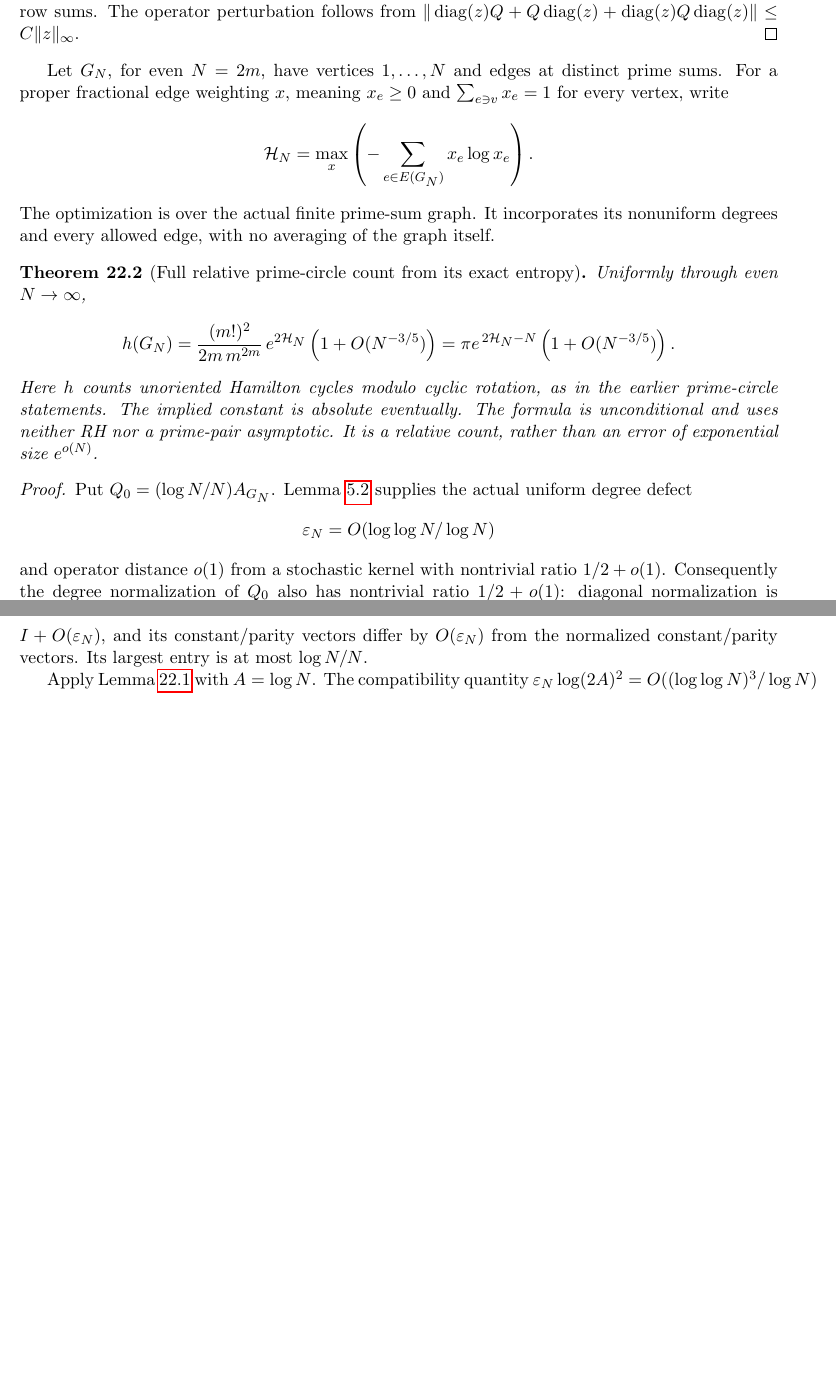
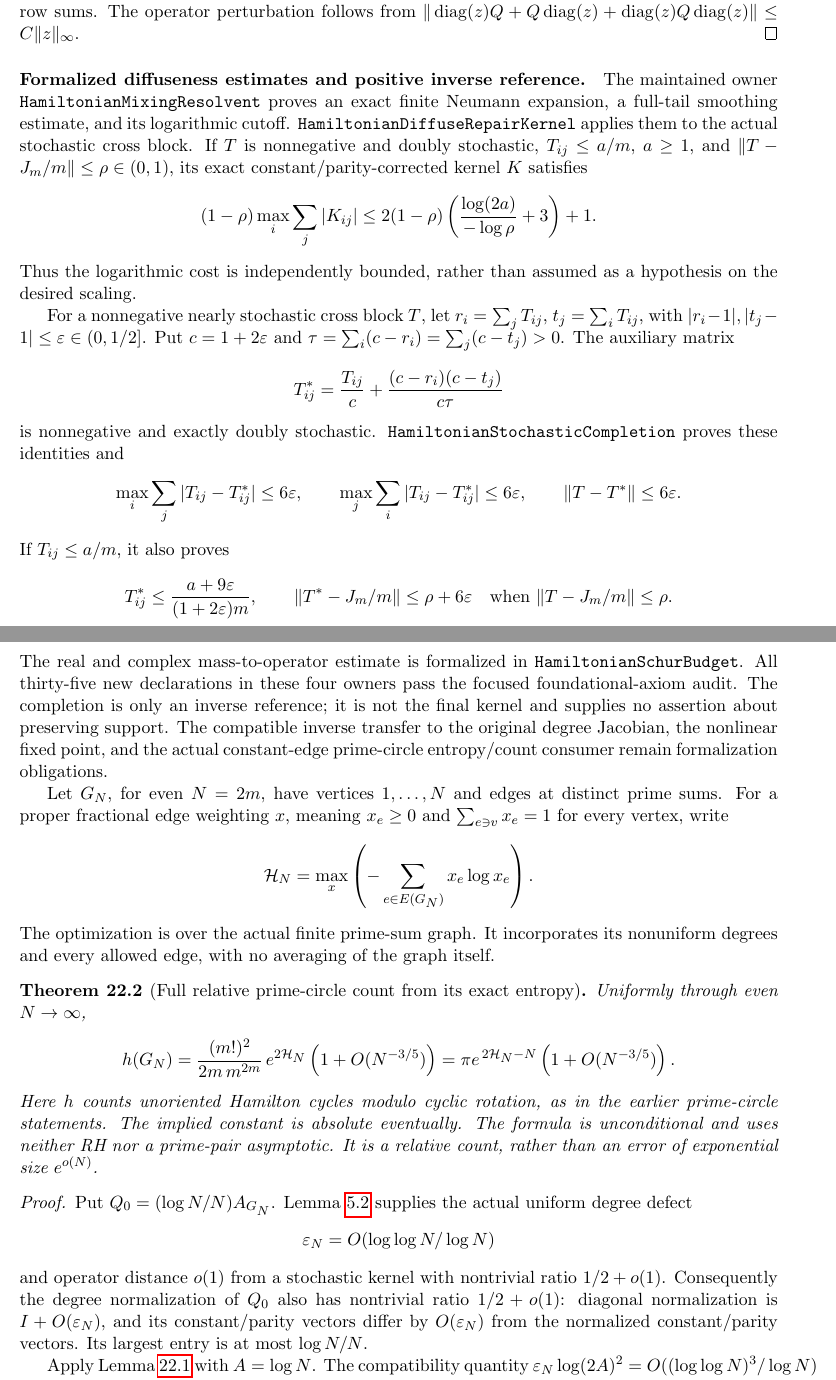
Before and after one commit to kimihiro64/prime-factor-oscillations, a LaTeX paper (paper/weighted-expander-rounding-20261114/main.tex, which reads paper/weighted-expander-rounding-20261114/prime-circle-relative.tex): two parts of pages 89 and 90 of 96 before the commit and two parts of pages 89 and 90 of 97 after it, joined at a grey line, cut so that both start at the same text, the shorter picture padded with empty space. Compiled offline with pdfLaTeX.

Commit message:
Prove logarithmic repair inverse and quantitative stochastic completion

```diff
--- a/paper/weighted-expander-rounding-20261114/prime-circle-relative.tex
+++ b/paper/weighted-expander-rounding-20261114/prime-circle-relative.tex
@@ -67,6 +67,56 @@ The operator perturbation follows from
 \(\|\diag(z)Q+Q\diag(z)+\diag(z)Q\diag(z)\|
  \leq C\|z\|_\infty\).
 \end{proof}
+
+\paragraph{Formalized diffuseness estimates and positive inverse reference.}
+The maintained owner \texttt{HamiltonianMixingResolvent} proves
+an exact finite Neumann expansion, a full-tail smoothing estimate,
+and its logarithmic cutoff.
+\texttt{HamiltonianDiffuseRepairKernel} applies them to the actual
+stochastic cross block. If \(T\) is nonnegative and doubly stochastic,
+\(T_{ij}\leq a/m\), \(a\geq1\), and
+\(\|T-J_m/m\|\leq\rho\in(0,1)\), its exact
+constant/parity-corrected kernel \(K\) satisfies
+\[
+ (1-\rho)\max_i\sum_j|K_{ij}|
+ \leq
+ 2(1-\rho)\left(\frac{\log(2a)}{-\log\rho}+3\right)+1.
+\]
+Thus the logarithmic cost is independently bounded, rather than
+assumed as a hypothesis on the desired scaling.
+
+For a nonnegative nearly stochastic cross block \(T\), let
+\(r_i=\sum_jT_{ij}\), \(t_j=\sum_iT_{ij}\), with
+\(|r_i-1|,|t_j-1|\leq\varepsilon\in(0,1/2]\).
+Put \(c=1+2\varepsilon\) and
+\(\tau=\sum_i(c-r_i)=\sum_j(c-t_j)>0\). The auxiliary matrix
+\[
+ T^*_{ij}=\frac{T_{ij}}c+
+               \frac{(c-r_i)(c-t_j)}{c\tau}
+\]
+is nonnegative and exactly doubly stochastic.
+\texttt{HamiltonianStochasticCompletion} proves these identities and
+\[
+ \max_i\sum_j|T_{ij}-T^*_{ij}|\leq6\varepsilon,\qquad
+ \max_j\sum_i|T_{ij}-T^*_{ij}|\leq6\varepsilon,\qquad
+ \|T-T^*\|\leq6\varepsilon .
+\]
+If \(T_{ij}\leq a/m\), it also proves
+\[
+ T^*_{ij}\leq\frac{a+9\varepsilon}{(1+2\varepsilon)m},
+ \qquad
+ \|T^*-J_m/m\|\leq\rho+6\varepsilon
+ \quad\hbox{when }\|T-J_m/m\|\leq\rho.
+\]
+The real and complex mass-to-operator estimate is formalized in
+\texttt{HamiltonianSchurBudget}.
+All thirty-five new declarations in these four owners pass the
+focused foundational-axiom audit.
+The completion is only an inverse reference; it is not the final
+kernel and supplies no assertion about preserving support.
+The compatible inverse transfer to the original degree Jacobian,
+the nonlinear fixed point, and the actual constant-edge
+prime-circle entropy/count consumer remain formalization obligations.
 
 Let \(G_N\), for even \(N=2m\), have vertices \(1,\ldots,N\)
 and edges at distinct prime sums.
```
Also changed, not shown: 5 other files.
